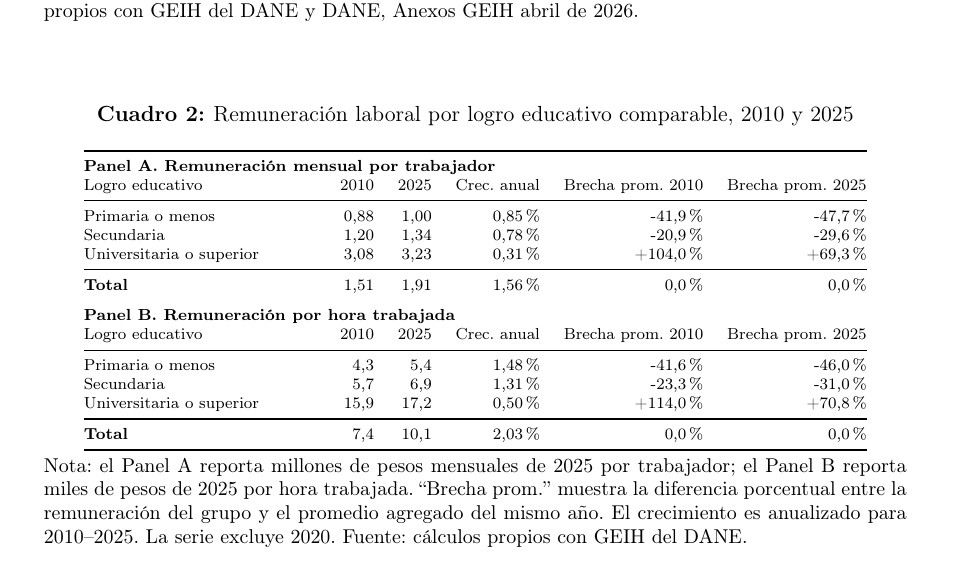
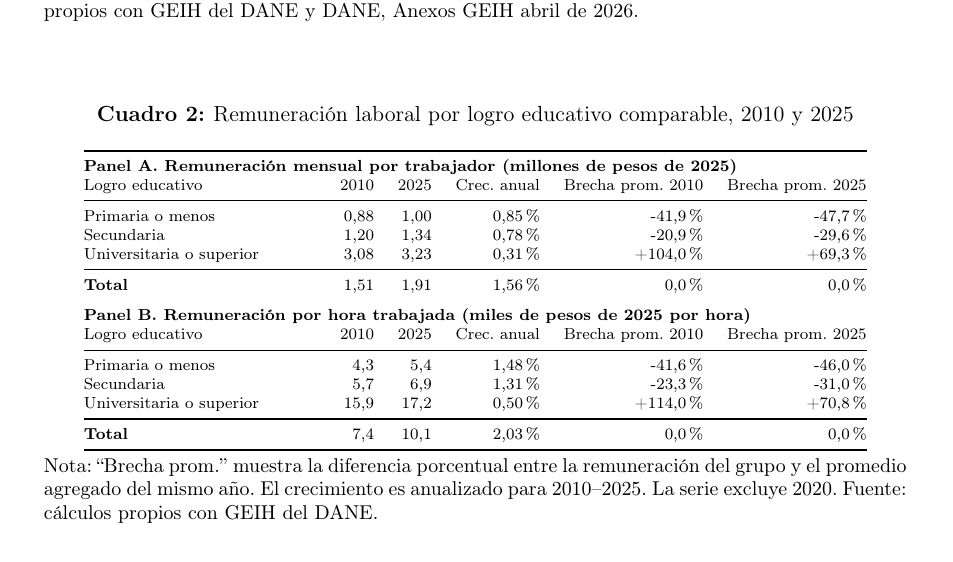
Before and after one commit to oliverpardo1979/Informe_Educacion, a LaTeX document (main.tex, which reads Paper/sections/remuneracion_educacion_comparable_table.tex): part of page 8 of 20, cut so that both start at the same text. Compiled offline with pdfLaTeX.

Commit message:
Move remuneration units into panel headers

```diff
--- a/Paper/sections/remuneracion_educacion_comparable_table.tex
+++ b/Paper/sections/remuneracion_educacion_comparable_table.tex
@@ -27,7 +27,7 @@ Universitaria o superior & 3,8 & 7,7 & 4,80\% & 22,8\% & 33,7\% & +10,9 \\
 \scriptsize
 \begin{tabular}{@{}p{4.1cm}rrrrr@{}}
 \toprule
-\multicolumn{6}{@{}l}{\textbf{Panel A. Remuneración mensual por trabajador}} \\
+\multicolumn{6}{@{}l}{\textbf{Panel A. Remuneración mensual por trabajador (millones de pesos de 2025)}} \\
 Logro educativo & 2010 & 2025 & Crec. anual & Brecha prom. 2010 & Brecha prom. 2025 \\
 \midrule
 Primaria o menos & 0,88 & 1,00 & 0,85\% & -41,9\% & -47,7\% \\
@@ -36,7 +36,7 @@ Universitaria o superior & 3,08 & 3,23 & 0,31\% & +104,0\% & +69,3\% \\
 \midrule
 \textbf{Total} & 1,51 & 1,91 & 1,56\% & 0,0\% & 0,0\% \\
 \addlinespace[0.7em]
-\multicolumn{6}{@{}l}{\textbf{Panel B. Remuneración por hora trabajada}} \\
+\multicolumn{6}{@{}l}{\textbf{Panel B. Remuneración por hora trabajada (miles de pesos de 2025 por hora)}} \\
 Logro educativo & 2010 & 2025 & Crec. anual & Brecha prom. 2010 & Brecha prom. 2025 \\
 \midrule
 Primaria o menos & 4,3 & 5,4 & 1,48\% & -41,6\% & -46,0\% \\
@@ -46,7 +46,7 @@ Universitaria o superior & 15,9 & 17,2 & 0,50\% & +114,0\% & +70,8\% \\
 \textbf{Total} & 7,4 & 10,1 & 2,03\% & 0,0\% & 0,0\% \\
 \bottomrule
 \end{tabular}
-\caption*{\footnotesize Nota: el Panel A reporta millones de pesos mensuales de 2025 por trabajador; el Panel B reporta miles de pesos de 2025 por hora trabajada. ``Brecha prom.'' muestra la diferencia porcentual entre la remuneración del grupo y el promedio agregado del mismo año. El crecimiento es anualizado para 2010--2025. La serie excluye 2020. Fuente: cálculos propios con GEIH del DANE.}
+\caption*{\footnotesize Nota: ``Brecha prom.'' muestra la diferencia porcentual entre la remuneración del grupo y el promedio agregado del mismo año. El crecimiento es anualizado para 2010--2025. La serie excluye 2020. Fuente: cálculos propios con GEIH del DANE.}
 \end{table}
 
 \begin{table}[H]
```
